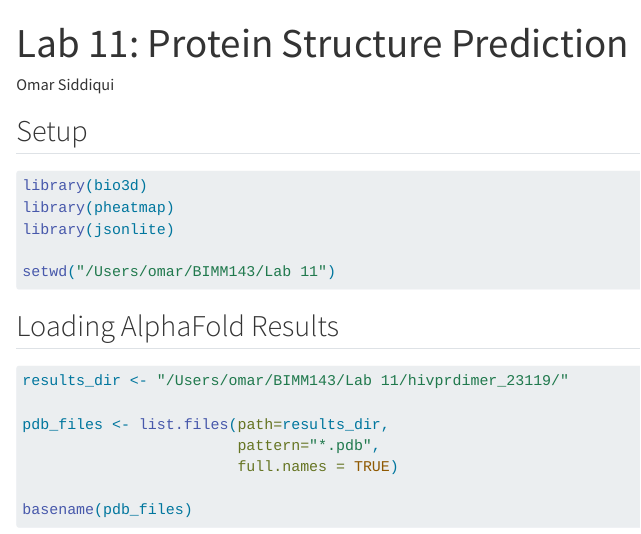
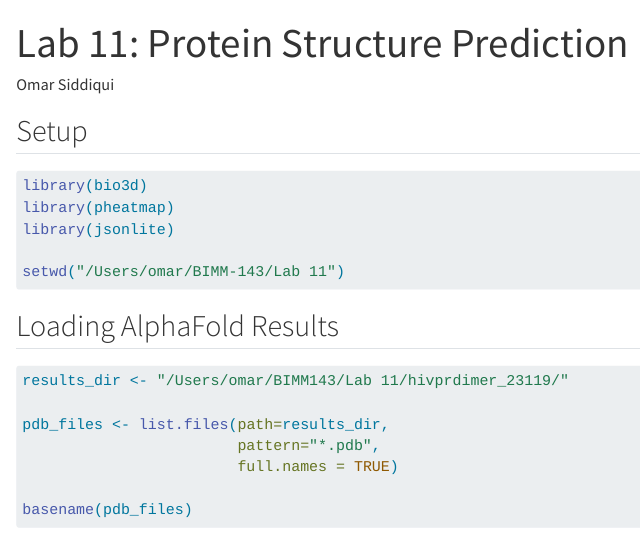
Before and after one commit to osid17/BIMM-143, a Quarto document (lab 11.qmd): the page in a window 1100 px wide, from its top. Rendered offline with R 4.5, knitr and Pandoc in place of Quarto, with nearby package versions; both versions are drawn in the output format of the newer one; drawn as R Markdown's standard HTML page in place of the format the file asks for; some code elsewhere in the file could not run offline.

````diff
--- a/lab 11.qmd
+++ b/lab 11.qmd
@@ -1,7 +1,7 @@
 ---
 title: "Lab 11: Protein Structure Prediction"
 author: "Omar Siddiqui"
-format: pdf
+format: gfm
 execute:
   echo: true
 ---
@@ -12,7 +12,7 @@
 library(pheatmap)
 library(jsonlite)
 
-setwd("/Users/omar/BIMM143/Lab 11")
+setwd("/Users/omar/BIMM-143/Lab 11")
 ```
 
 
````
Also changed, not shown: class 18/lab 18.qmd (+1 -1 lines), lab 5.qmd (+1 -1 lines), class 18/lab 18.md (added), lab-5_files/figure-commonmark/cars-multi-geom-1.png (added), lab-5_files/figure-commonmark/cars-plot-1.png (added).
